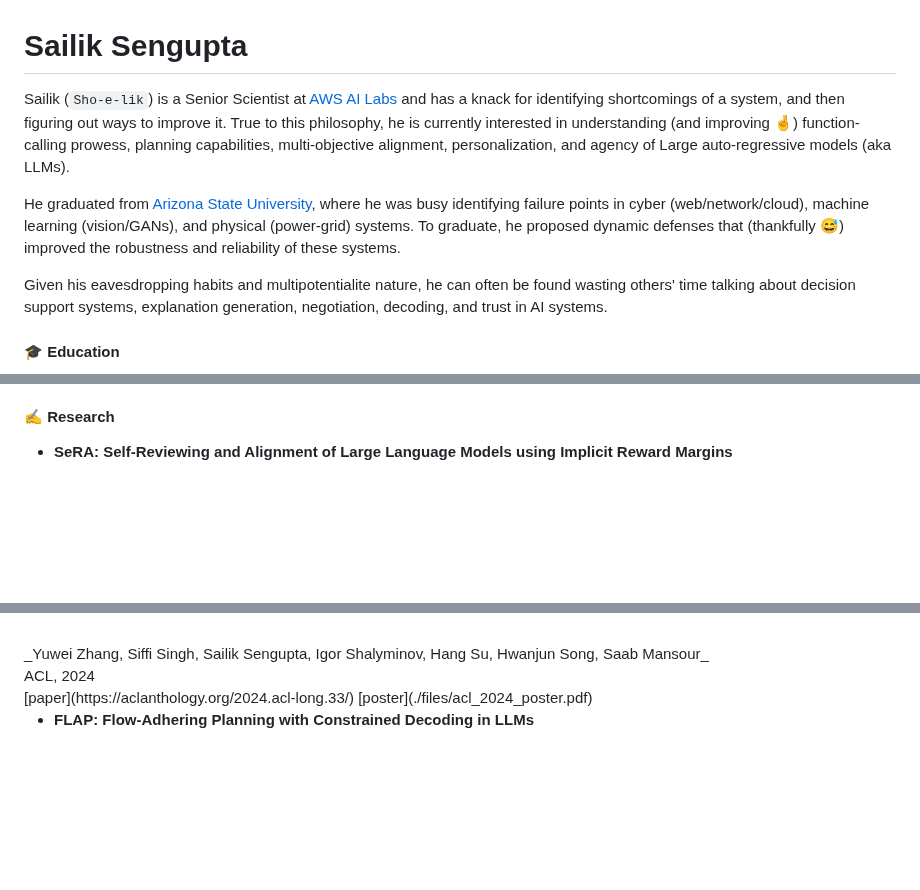
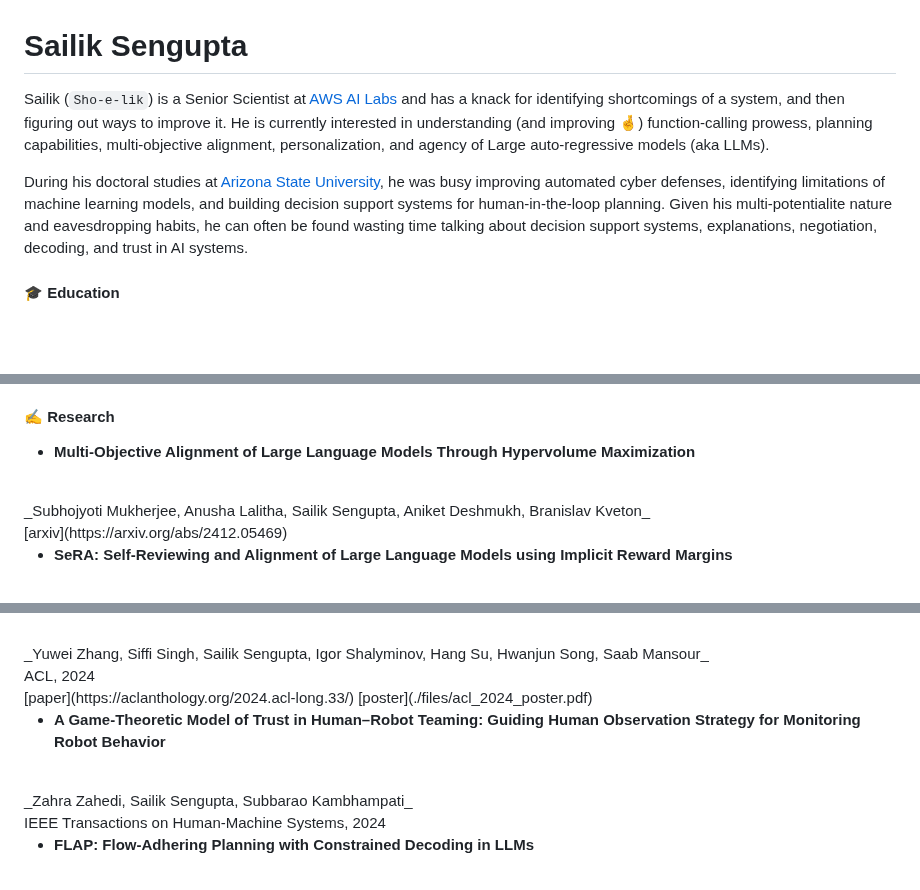
Before and after one commit to sailik1991/sailik1991.github.io, a Markdown page: page.md, 3 parts joined by grey strips. Drawn GitHub-style; blank space fills up the shorter version.

Commit message:
Adding preprints & trust journal paper.

```diff
--- a/page.md
+++ b/page.md
@@ -1,10 +1,8 @@
 # Sailik Sengupta
 
-Sailik (`Sho-e-lik`) is a Senior Scientist at [AWS AI Labs](https://www.amazon.science/) and has a knack for identifying shortcomings of a system, and then figuring out ways to improve it. True to this philosophy, he is currently interested in understanding (and improving 🤞) function-calling prowess, planning capabilities, multi-objective alignment, personalization, and agency of Large auto-regressive models (aka LLMs).
+Sailik (`Sho-e-lik`) is a Senior Scientist at [AWS AI Labs](https://www.amazon.science/) and has a knack for identifying shortcomings of a system, and then figuring out ways to improve it. He is currently interested in understanding (and improving 🤞) function-calling prowess, planning capabilities, multi-objective alignment, personalization, and agency of Large auto-regressive models (aka LLMs).
 
-He graduated from [Arizona State University](https://yochan-lab.github.io/home/), where he was busy identifying failure points in cyber (web/network/cloud), machine learning (vision/GANs), and physical (power-grid) systems. To graduate, he proposed dynamic defenses that (thankfully 😅) improved the robustness and reliability of these systems.
-
-Given his eavesdropping habits and multipotentialite nature, he can often be found wasting others' time talking about decision support systems, explanation generation, negotiation, decoding, and trust in AI systems.
+During his doctoral studies at [Arizona State University](https://yochan-lab.github.io/home/), he was busy improving automated cyber defenses, identifying limitations of machine learning models, and building decision support systems for human-in-the-loop planning. Given his multi-potentialite nature and eavesdropping habits, he can often be found wasting time talking about decision support systems, explanations, negotiation, decoding, and trust in AI systems.
 
 #### 🎓 Education
 
@@ -32,6 +30,12 @@ Given his eavesdropping habits and multipotentialite nature, he can often be fou
 
 #### ✍ Research
 
+- **Multi-Objective Alignment of Large Language Models Through Hypervolume Maximization**
+<br>
+_Subhojyoti Mukherjee, Anusha Lalitha, Sailik Sengupta, Aniket Deshmukh, Branislav Kveton_
+<br>
+[<button type="button" class="btn btn-outline-secondary btn-sm">arxiv</button>](https://arxiv.org/abs/2412.05469)
+
 - **SeRA: Self-Reviewing and Alignment of Large Language Models using Implicit Reward Margins**
 <br>
 _Jongwoo Ko, Saket Dingliwal, Bhavana Ganesh, Sailik Sengupta, Sravan Bodapati, Aram Galstyan_
@@ -53,6 +57,12 @@ ACL, 2024
 <br>
 [<button type="button" class="btn btn-outline-primary btn-sm">paper</button>](https://aclanthology.org/2024.acl-long.33/)
 [<button type="button" class="btn btn-outline-primary btn-sm">poster</button>](./files/acl_2024_poster.pdf)
+
+- **A Game-Theoretic Model of Trust in Human–Robot Teaming: Guiding Human Observation Strategy for Monitoring Robot Behavior**
+<br>
+_Zahra Zahedi, Sailik Sengupta, Subbarao Kambhampati_
+<br>
+IEEE Transactions on Human-Machine Systems, 2024
 
 - **FLAP: Flow-Adhering Planning with Constrained Decoding in LLMs**
 <br>
```
